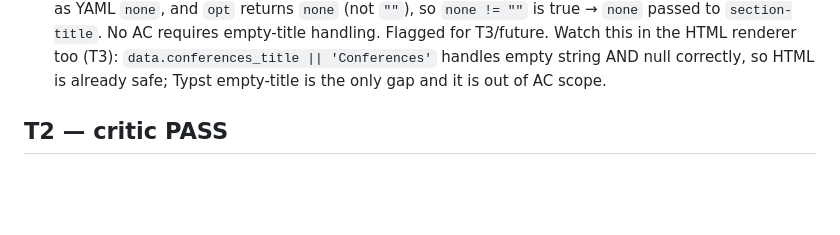
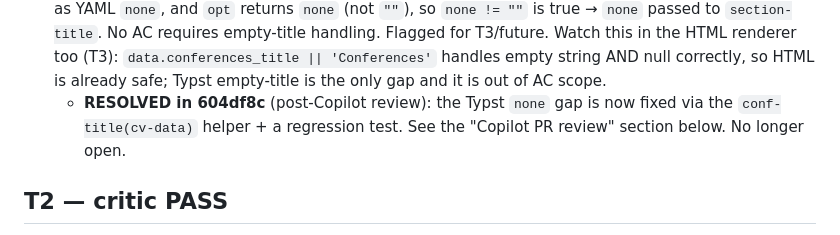
Before and after one commit to lunatech-labs/lunatech-cv-builder, a Markdown page: specs/001-conferences-section/journal.md, the part around the change. GitHub-like rendering; blank space fills up the shorter version.

Commit message:
journal: mark the T1 empty-title none gap as resolved in 604df8c

```diff
--- a/specs/001-conferences-section/journal.md
+++ b/specs/001-conferences-section/journal.md
@@ -53,6 +53,9 @@ Append-only log of decisions, drift, and critic verdicts.
   renderer too (T3): `data.conferences_title || 'Conferences'` handles empty
   string AND null correctly, so HTML is already safe; Typst empty-title is the
   only gap and it is out of AC scope.
+  - **RESOLVED in 604df8c** (post-Copilot review): the Typst `none` gap is now
+    fixed via the `conf-title(cv-data)` helper + a regression test. See the
+    "Copilot PR review" section below. No longer open.
 
 ## T2 — critic PASS
 
```
